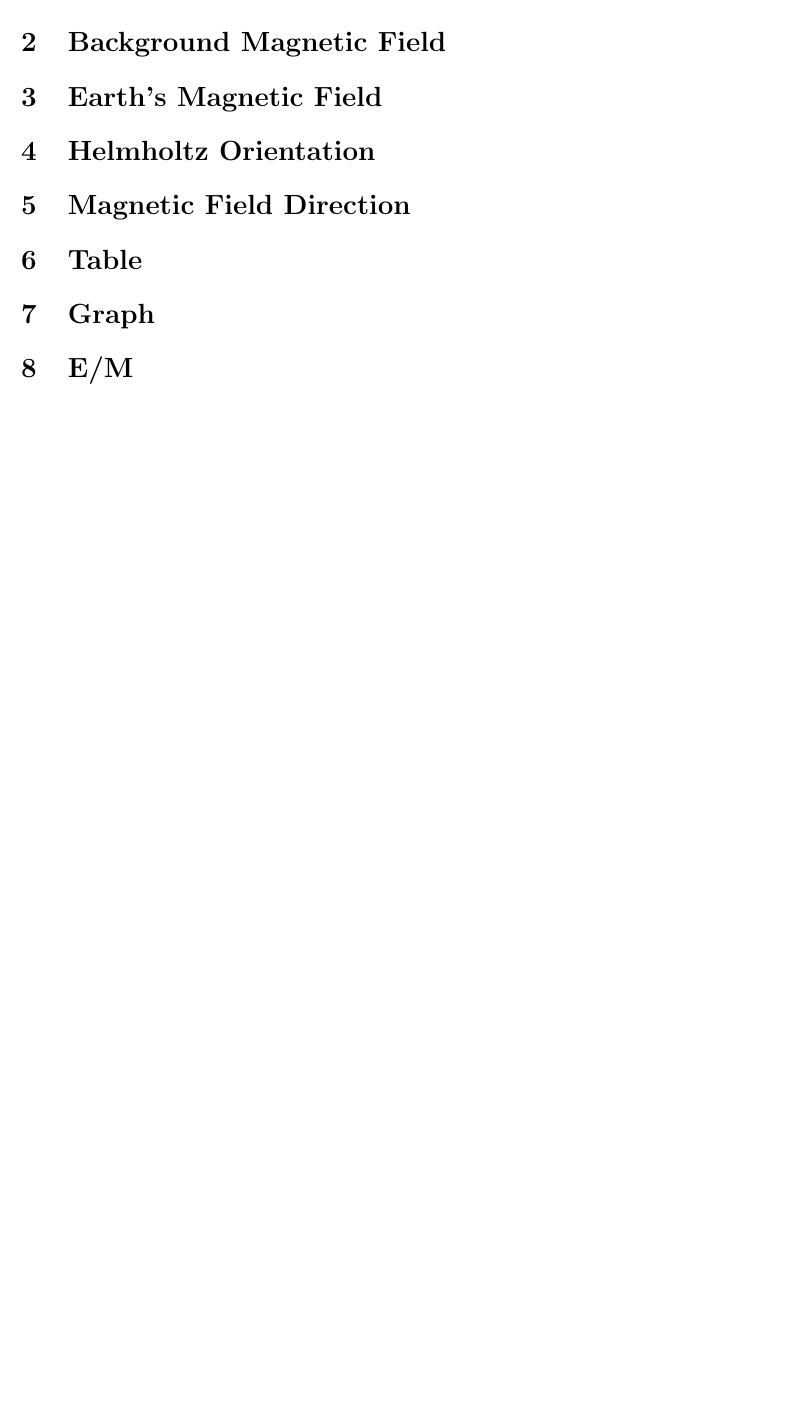
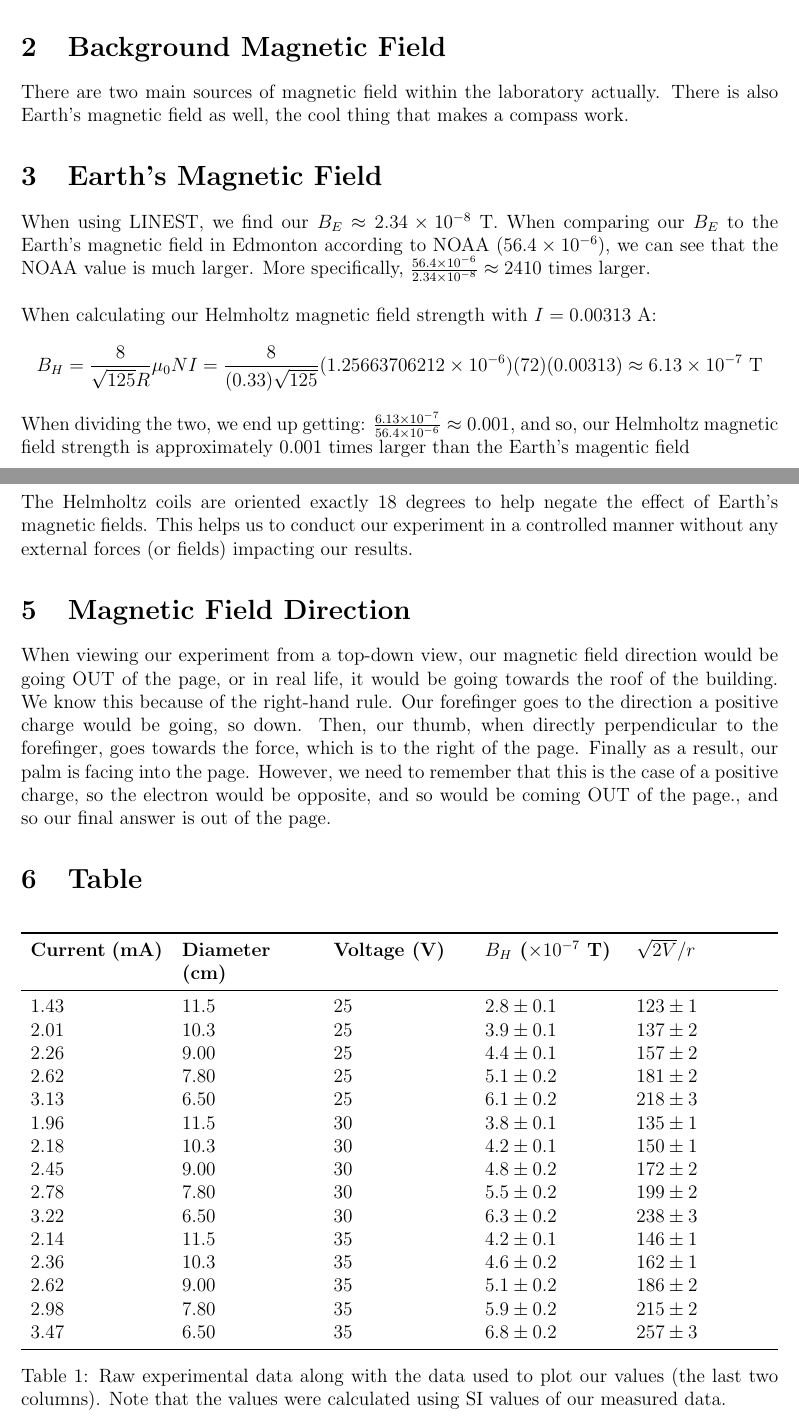
Before and after one commit to shaaz-f/phys-labs, a LaTeX document (lab6/main.tex): part of page 2 of 2 before the commit and two parts of pages 2 and 3 of 4 after it, the two joined at a grey line, cut so that both start at the same text, the shorter picture padded with empty space. Compiled offline with pdfLaTeX.

Commit message:
finished a few

```diff
--- a/lab6/main.tex
+++ b/lab6/main.tex
@@ -38,2 +50,4 @@
 
 \section{Background Magnetic Field}
+There are two main sources of magnetic field within the laboratory actually. There is also Earth's magnetic field as well,
+the cool thing that makes a compass work.
@@ -41,12 +54,50 @@
 \section{Earth's Magnetic Field}
-
+When using LINEST, we find our $B_E$ $\approx 2.34 \times 10^{-8}$ T.
+When comparing our $B_E$ to the Earth's magnetic field in Edmonton according to NOAA ($56.4 \times 10^{-6}$), we can see that
+the NOAA value is much larger. More specifically, $\frac{56.4 \times 10^{-6}}{2.34 \times 10^{-8}} \approx 2410$ times larger.
+\\ \\
+\noindent When calculating our Helmholtz magnetic field strength with $I = 0.00313$ A:
+\begin{align*}
+    B_H = \frac{8}{\sqrt{125}R}\mu_0NI = \frac{8}{(0.33)\sqrt{125}}(1.25663706212 \times 10^{-6})(72)(0.00313) \approx 6.13 \times 10^{-7}\text{ T}
+\end{align*}
+When dividing the two, we end up getting: $\frac{6.13 \times 10^{-7}}{56.4 \times 10^{-6}} \approx 0.001$, and so, our Helmholtz magnetic
+field strength is approximately 0.001 times larger than the Earth's magentic field
 \section{Helmholtz Orientation}
-
+The Helmholtz coils are oriented exactly 18 degrees to help negate the effect of Earth's magnetic fields. This helps
+us to conduct our experiment in a controlled manner without any external forces (or fields) impacting our results.
 \section{Magnetic Field Direction}
-
+When viewing our experiment from a top-down view, our magnetic field direction would be going OUT of the page, or in real life, it would be going towards
+the roof of the building. We know this because of the right-hand rule. Our forefinger goes to the direction a positive charge would be going, so down.
+Then, our thumb, when directly perpendicular to the forefinger, goes towards the force, which is to the right of the page.
+Finally as a result, our palm is facing into the page. However, we need to remember that this is the case of a positive charge, so the electron would be opposite, and so
+would be coming OUT of the page., and so our final answer is out of the page.
 \section{Table}
-
-\section{Graph}
+\begin{table}[H]
+    \centering
+    \begin{tabularx}{\textwidth}{X X X X X X}
+        \toprule
+        \textbf{Current (mA)} & \textbf{Diameter (cm)} & \textbf{Voltage (V)} & \textbf{$B_H$ ($\times 10^{-7}$ T)} & \textbf{$\sqrt{2V}/r$} \\
+        \midrule
+        1.43 & 11.5 & 25 & $2.8 \pm 0.1$ & $123 \pm 1$ \\
+        2.01 & 10.3 & 25 & $3.9 \pm 0.1$ & $137 \pm 2$ \\
+        2.26 & 9.00 & 25 & $4.4 \pm 0.1$ & $157 \pm 2$ \\
+        2.62 & 7.80 & 25 & $5.1 \pm 0.2$ & $181 \pm 2$ \\
+        3.13 & 6.50 & 25 & $6.1 \pm 0.2$ & $218 \pm 3$ \\
+        1.96 & 11.5 & 30 & $3.8 \pm 0.1$ & $135 \pm 1$ \\
+        2.18 & 10.3 & 30 & $4.2 \pm 0.1$ & $150 \pm 1$ \\
+        2.45 & 9.00 & 30 & $4.8 \pm 0.2$ & $172 \pm 2$ \\
+        2.78 & 7.80 & 30 & $5.5 \pm 0.2$ & $199 \pm 2$ \\
+        3.22 & 6.50 & 30 & $6.3 \pm 0.2$ & $238 \pm 3$ \\
+        2.14 & 11.5 & 35 & $4.2 \pm 0.1$ & $146 \pm 1$ \\
+        2.36 & 10.3 & 35 & $4.6 \pm 0.2$ & $162 \pm 1$ \\
+        2.62 & 9.00 & 35 & $5.1 \pm 0.2$ & $186 \pm 2$ \\
+        2.98 & 7.80 & 35 & $5.9 \pm 0.2$ & $215 \pm 2$ \\
+        3.47 & 6.50 & 35 & $6.8 \pm 0.2$ & $257 \pm 3$ \\
+        \bottomrule
+    \end{tabularx}
+    \caption{Raw experimental data along with the data used to plot our values (the last two columns). Note that the values were calculated using SI values of our measured data.}
+    \label{tab:experimental_data}
+\end{table}
 
 \section{E/M}
 
```
Also changed, not shown: lab6/main.pdf, lab6/main.tex (13 more changed lines), 3 other files.
